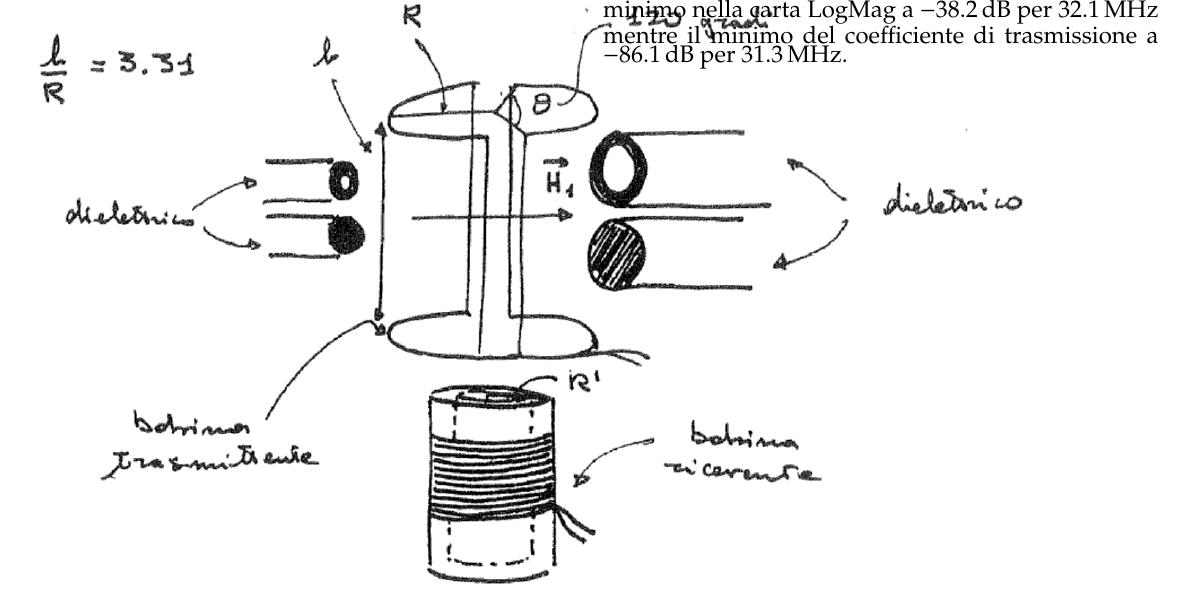
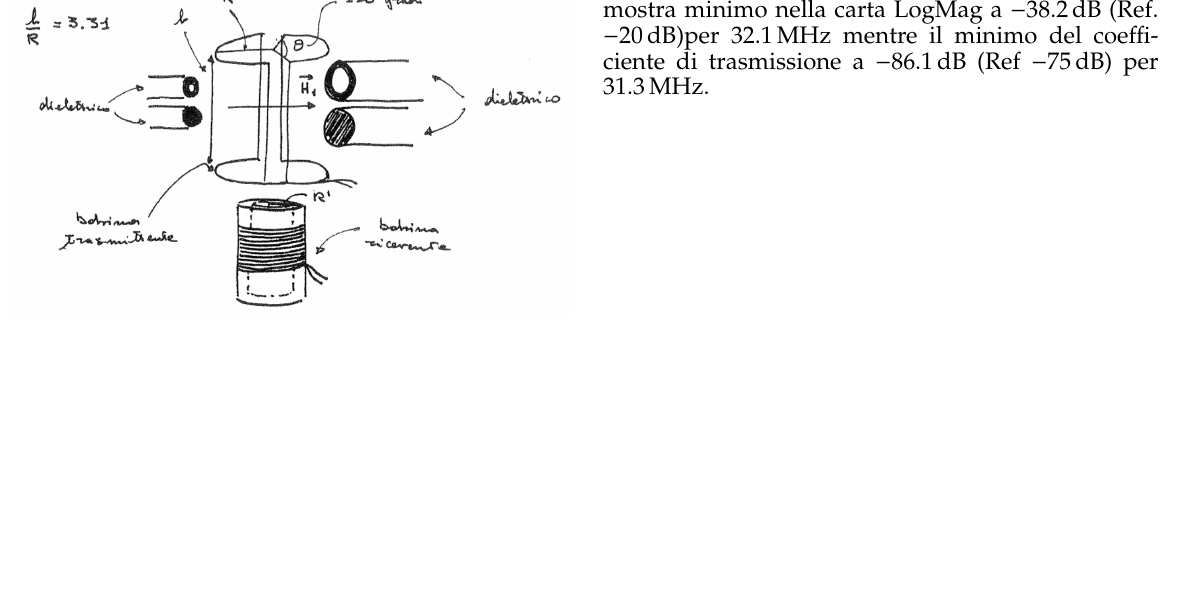
Before and after one commit to Pippetta87/LabNMR, a LaTeX book (main.tex, which reads esperienza2.tex): part of page 6 of 7, cut so that both start at the same text, the shorter picture padded with empty space. Compiled offline with pdfLaTeX.

Commit message:
added probe R/T

```diff
--- a/esperienza2.tex
+++ b/esperienza2.tex
@@ -35,9 +35,11 @@ $\nu_{Zmax}=\pgfmathparse{((\CT*\RT)^(-1))/(2*pi)}\pgfmathprintnumber{\pgfmathre
 \end{itemize}
 
 \subsection{Probe NMR}
-\begin{wrapfigure}[10]{l}{0.5\textwidth} \includegraphics[trim={0cm 0 0 0},clip, width=0.9\textwidth]{probe} \end{wrapfigure}
+\begin{wrapfigure}[10]{l}{0.5\textwidth} \includegraphics[trim={0cm 0 0 0},clip, width=0.49\textwidth]{probe} \end{wrapfigure}
 
-Il coefficiente di riflessione del probe NMR mostra minimo  nella carta LogMag a \SI{-38.2}{\decibel} per \SI{32.1}{\mega\hertz} mentre il minimo del coefficiente di trasmissione a \SI{-86.1}{\decibel} per \SI{31.3}{\mega\hertz}.
+Il coefficiente di riflessione del probe NMR mostra minimo  nella carta LogMag a \SI{-38.2}{\decibel} (Ref. \SI{-20}{\decibel})per \SI{32.1}{\mega\hertz} mentre il minimo del coefficiente di trasmissione a \SI{-86.1}{\decibel} (Ref \SI{-75}{\decibel}) per \SI{31.3}{\mega\hertz}.
+
+
 
 %\section{Rivelazione NMR}
 %\begin{itemize}
```
Also changed, not shown: figures/second/probeR.jpg (renamed from figures/second/03867EE957B2487FBD7FA83D0F325F34.jpg), figures/second/probeT.jpg (renamed from figures/second/1518659AF32B43BD910693466E35F212.jpg), esperienza2.tex (2 more changed lines).
